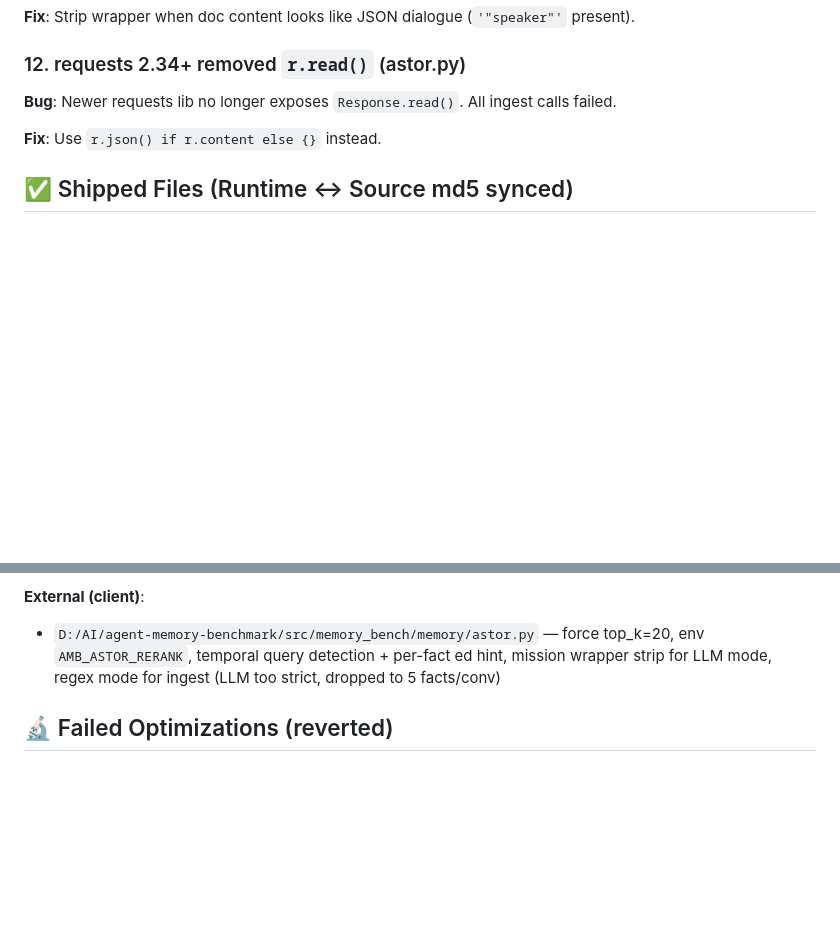
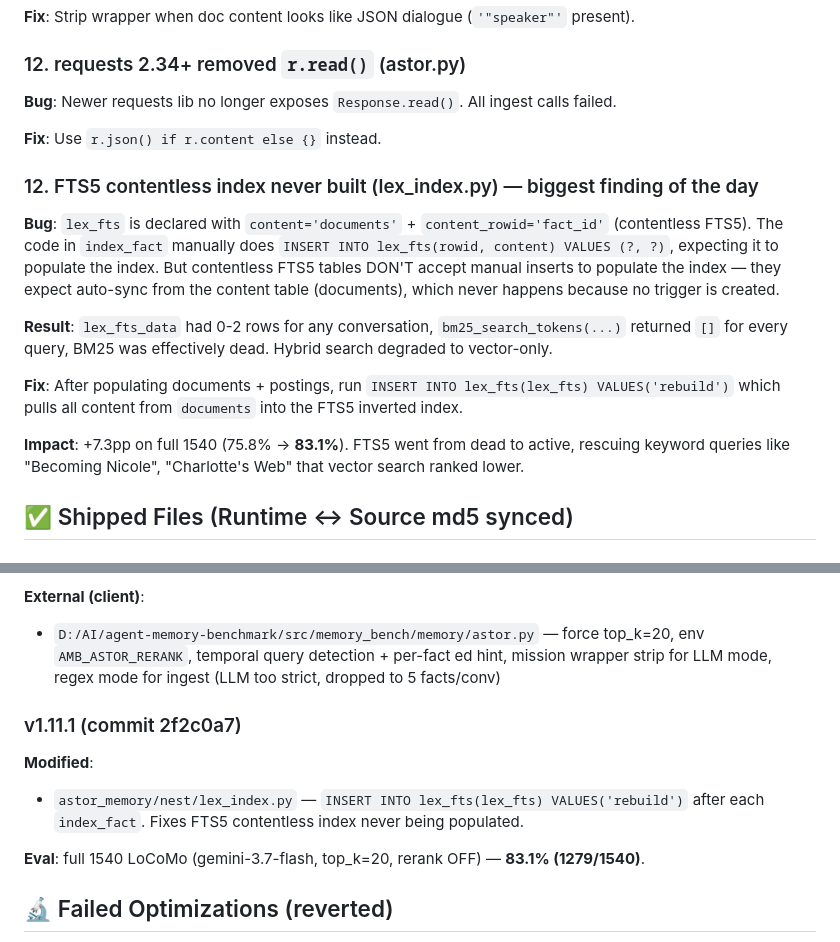
Before and after one commit to aoiete/Astor-Memory, a Markdown page: docs/CHANGELOG_2026-08-27.md, 2 parts joined by grey strips. Drawn GitHub-style; blank space fills up the shorter version.

```diff
--- a/docs/CHANGELOG_2026-08-27.md
+++ b/docs/CHANGELOG_2026-08-27.md
@@ -70,6 +71,15 @@
 
 **Fix**: Use `r.json() if r.content else {}` instead.
 
+### 12. FTS5 contentless index never built (lex_index.py) — biggest finding of the day
+**Bug**: `lex_fts` is declared with `content='documents'` + `content_rowid='fact_id'` (contentless FTS5). The code in `index_fact` manually does `INSERT INTO lex_fts(rowid, content) VALUES (?, ?)`, expecting it to populate the index. But contentless FTS5 tables DON'T accept manual inserts to populate the index — they expect auto-sync from the content table (documents), which never happens because no trigger is created.
+
+**Result**: `lex_fts_data` had 0-2 rows for any conversation, `bm25_search_tokens(...)` returned `[]` for every query, BM25 was effectively dead. Hybrid search degraded to vector-only.
+
+**Fix**: After populating documents + postings, run `INSERT INTO lex_fts(lex_fts) VALUES('rebuild')` which pulls all content from `documents` into the FTS5 inverted index.
+
+**Impact**: +7.3pp on full 1540 (75.8% → **83.1%**). FTS5 went from dead to active, rescuing keyword queries like "Becoming Nicole", "Charlotte's Web" that vector search ranked lower.
+
 ## ✅ Shipped Files (Runtime ↔ Source md5 synced)
 
 ### v1.10.9 (commit ffe8dcd)
@@ -90,6 +100,12 @@
 **External (client)**:
 - `D:/AI/agent-memory-benchmark/src/memory_bench/memory/astor.py` — force top_k=20, env `AMB_ASTOR_RERANK`, temporal query detection + per-fact ed hint, mission wrapper strip for LLM mode, regex mode for ingest (LLM too strict, dropped to 5 facts/conv)
 
+### v1.11.1 (commit 2f2c0a7)
+**Modified**:
+- `astor_memory/nest/lex_index.py` — `INSERT INTO lex_fts(lex_fts) VALUES('rebuild')` after each `index_fact`. Fixes FTS5 contentless index never being populated.
+
+**Eval**: full 1540 LoCoMo (gemini-3.7-flash, top_k=20, rerank OFF) — **83.1% (1279/1540)**.
+
 ## 🔬 Failed Optimizations (reverted)
 
 1. **Document-level anchor hint** (per-conv context prefix): 58% vs baseline 60%. Confused LLM because `query_timestamp` is the LAST session date, not the anchor of each fact.
```
Also changed, not shown: other parts of docs/CHANGELOG_2026-08-27.md (+27 -25 lines).
